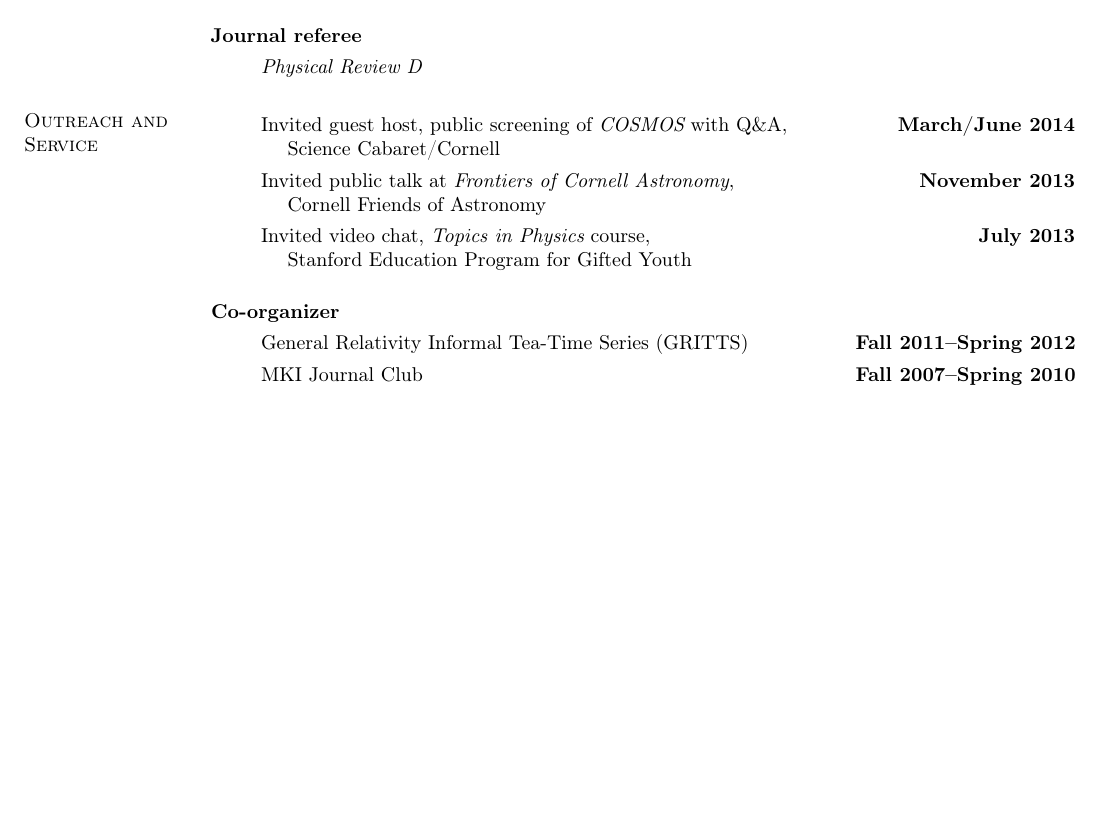
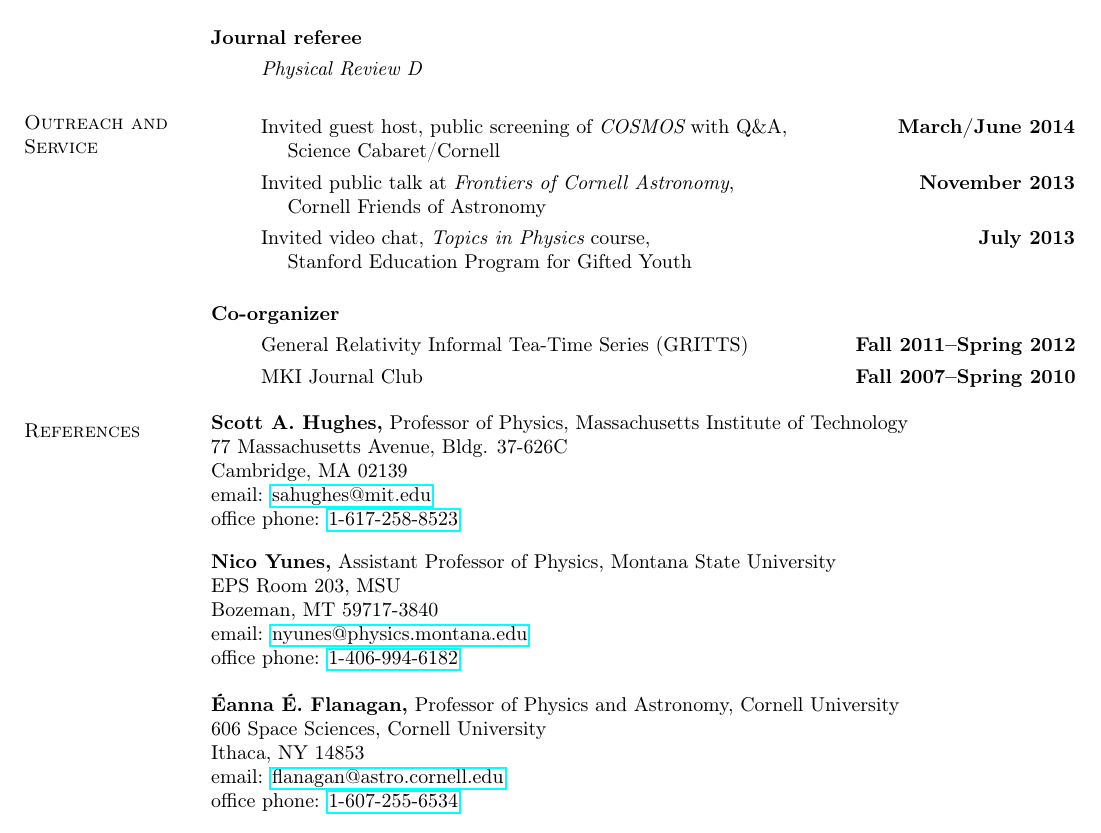
Before and after one commit to duetosymmetry/cv, a LaTeX CV (LeoCStein.tex): part of page 3 of 3, cut so that both start at the same text, the shorter picture padded with empty space. Compiled offline with pdfLaTeX.

Commit message:
Added References (Scott, Nico, Eanna)

```diff
--- a/LeoCStein.tex
+++ b/LeoCStein.tex
@@ -130,5 +130,28 @@ signals of gravity theories from the early universe.
 \item[] MKI Journal Club\hfill {\bf Fall 2007--Spring 2010}
 \end{itemize}
 
+\section{\sc References}
+\parbox{\textwidth}{%
+{\bf Scott~A.~Hughes,} Professor of Physics, Massachusetts Institute of Technology \\
+77 Massachusetts Avenue, Bldg. 37-626C \\
+Cambridge, MA 02139 \\
+email: \href{mailto:sahughes@mit.edu}{sahughes@mit.edu} \\
+office phone: \href{tel:1-617-258-8523}{1-617-258-8523}}
+\par
+\parbox{\textwidth}{%
+{\bf Nico~Yunes,} Assistant Professor of Physics, Montana State University\\
+EPS Room 203, MSU\\
+Bozeman, MT 59717-3840\\
+email: \href{mailto:nyunes@physics.montana.edu}{nyunes@physics.montana.edu} \\
+office phone: \href{tel:1-406-994-6182}{1-406-994-6182}}
+\par
+\parbox{\textwidth}{%
+{\bf {\'E}anna~{\'E}.~Flanagan,} Professor of Physics and Astronomy,
+Cornell University\\
+606 Space Sciences, Cornell University\\
+Ithaca, NY 14853\\
+email: \href{mailto:flanagan@astro.cornell.edu}{flanagan@astro.cornell.edu}\\
+office phone: \href{tel:1-607-255-6534}{1-607-255-6534}}
+
 \end{resume}
 \end{document}
```
